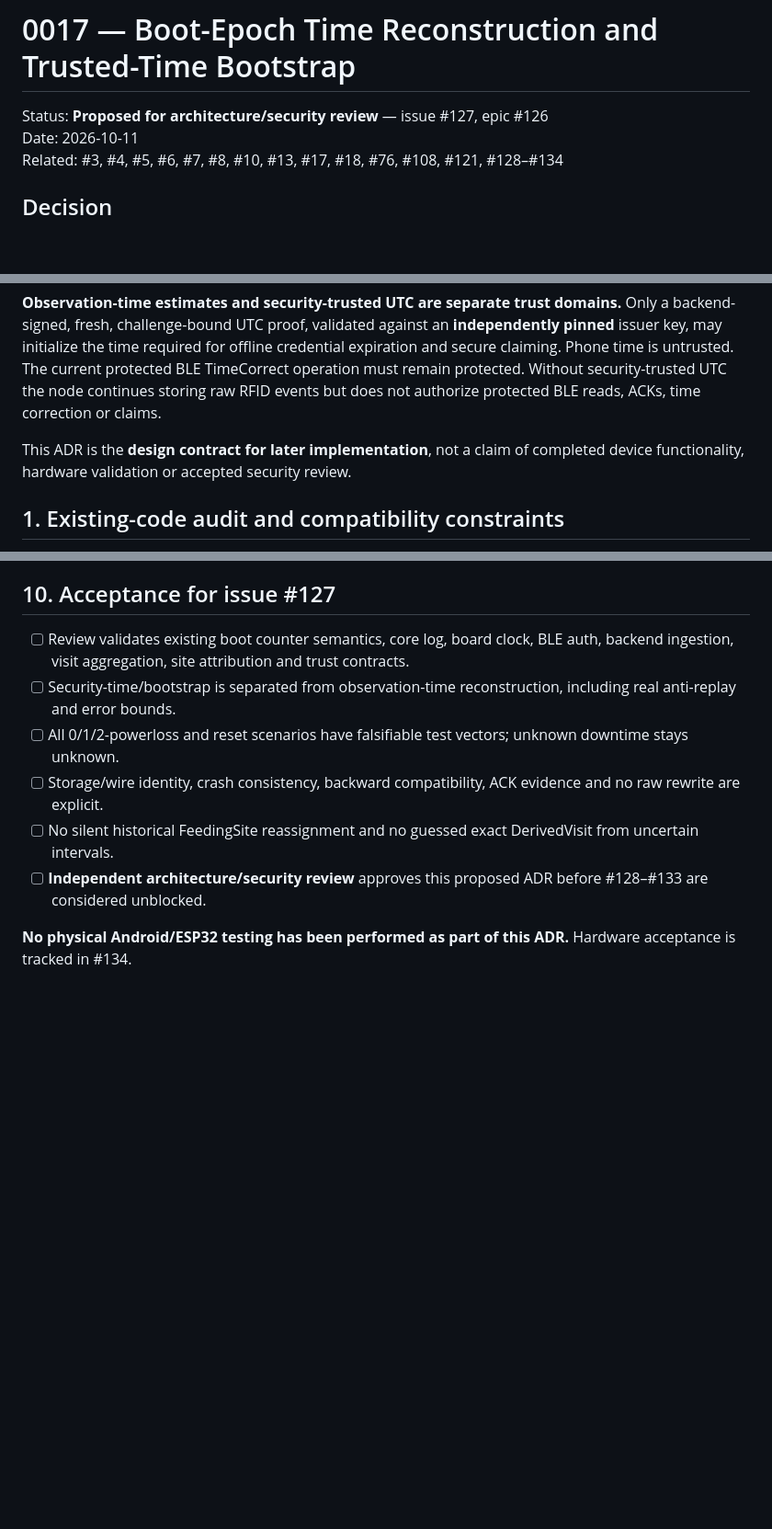
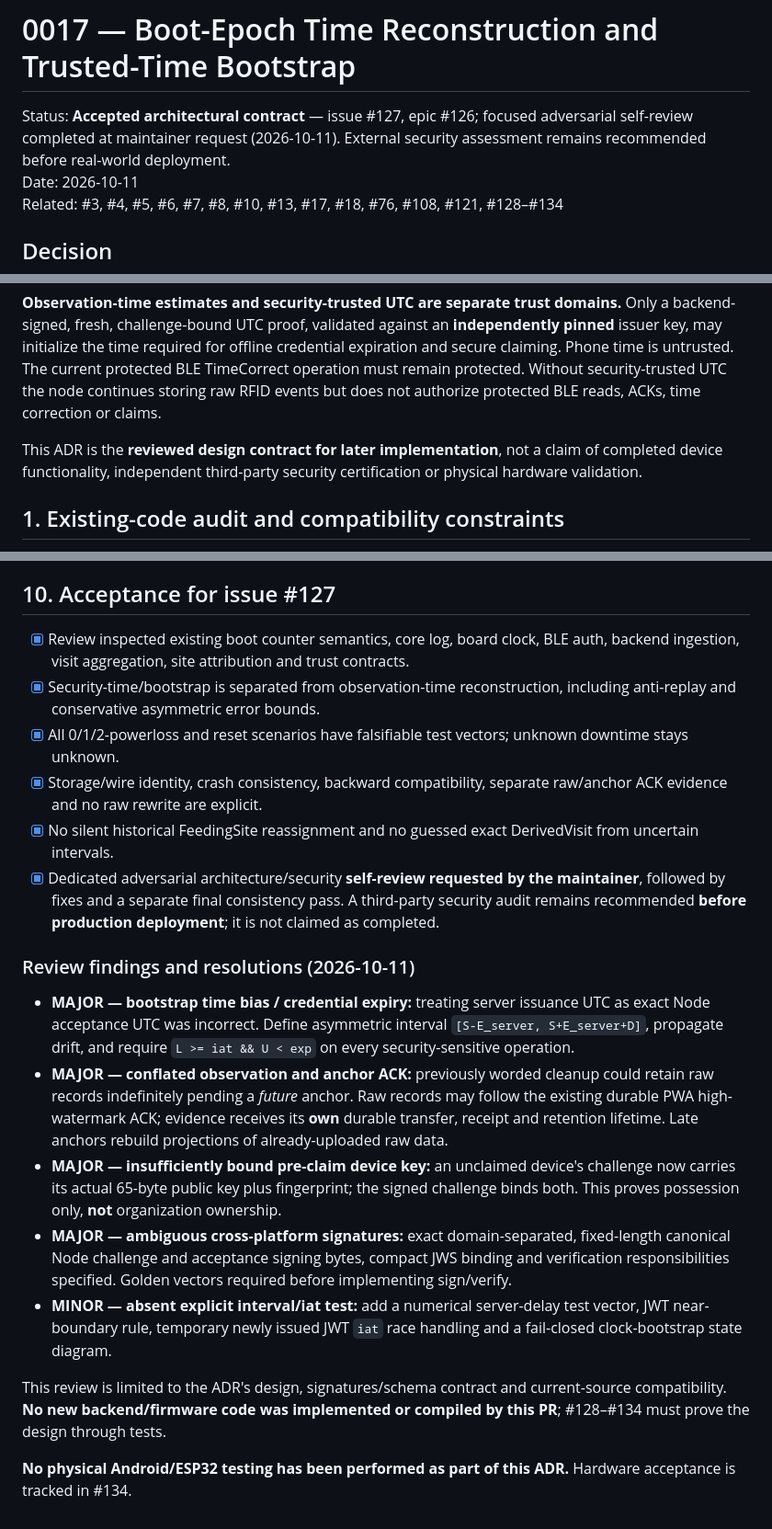
Before and after one commit to Grodahn/MiezMerker, a Markdown page: docs/adr/0017-boot-epoch-time-reconstruction.md, 3 parts joined by grey strips. Shown at 92% size. Rendered like a GitHub page; blank space fills up the shorter version.

Commit message:
docs(adr): accept reviewed time architecture and record security findings (#127)

```diff
--- a/docs/adr/0017-boot-epoch-time-reconstruction.md
+++ b/docs/adr/0017-boot-epoch-time-reconstruction.md
@@ -1,6 +1,6 @@
 # 0017 — Boot-Epoch Time Reconstruction and Trusted-Time Bootstrap
 
-Status: **Proposed for architecture/security review** — issue #127, epic #126
+Status: **Accepted architectural contract** — issue #127, epic #126; focused adversarial self-review completed at maintainer request (2026-10-11). External security assessment remains recommended before real-world deployment.
 Date: 2026-10-11
 Related: #3, #4, #5, #6, #7, #8, #10, #13, #17, #18, #76, #108, #121, #128–#134
 
@@ -10,7 +10,7 @@ An external battery-backed RTC is **optional**, not a requirement for a low-cost
 
 **Observation-time estimates and security-trusted UTC are separate trust domains.** Only a backend-signed, fresh, challenge-bound UTC proof, validated against an **independently pinned** issuer key, may initialize the time required for offline credential expiration and secure claiming. Phone time is untrusted. The current protected BLE TimeCorrect operation must remain protected. Without security-trusted UTC the node continues storing raw RFID events but does not authorize protected BLE reads, ACKs, time correction or claims.
 
-This ADR is the **design contract for later implementation**, not a claim of completed device functionality, hardware validation or accepted security review.
+This ADR is the **reviewed design contract for later implementation**, not a claim of completed device functionality, independent third-party security certification or physical hardware validation.
 
 ## 1. Existing-code audit and compatibility constraints
 
@@ -377,11 +377,21 @@ iat > clock lower bound waits/retries, never uses an iat grace window.
 
 ## 10. Acceptance for issue #127
 
-- [ ] Review validates existing boot counter semantics, core log, board clock, BLE auth, backend ingestion, visit aggregation, site attribution and trust contracts.
-- [ ] Security-time/bootstrap is separated from observation-time reconstruction, including real anti-replay and error bounds.
-- [ ] All 0/1/2-powerloss and reset scenarios have falsifiable test vectors; unknown downtime stays unknown.
-- [ ] Storage/wire identity, crash consistency, backward compatibility, ACK evidence and no raw rewrite are explicit.
-- [ ] No silent historical FeedingSite reassignment and no guessed exact DerivedVisit from uncertain intervals.
-- [ ] **Independent architecture/security review** approves this proposed ADR before #128–#133 are considered unblocked.
+- [x] Review inspected existing boot counter semantics, core log, board clock, BLE auth, backend ingestion, visit aggregation, site attribution and trust contracts.
+- [x] Security-time/bootstrap is separated from observation-time reconstruction, including anti-replay and conservative asymmetric error bounds.
+- [x] All 0/1/2-powerloss and reset scenarios have falsifiable test vectors; unknown downtime stays unknown.
+- [x] Storage/wire identity, crash consistency, backward compatibility, separate raw/anchor ACK evidence and no raw rewrite are explicit.
+- [x] No silent historical FeedingSite reassignment and no guessed exact DerivedVisit from uncertain intervals.
+- [x] Dedicated adversarial architecture/security **self-review requested by the maintainer**, followed by fixes and a separate final consistency pass. A third-party security audit remains recommended **before production deployment**; it is not claimed as completed.
+
+### Review findings and resolutions (2026-10-11)
+
+- **MAJOR — bootstrap time bias / credential expiry:** treating server issuance UTC as exact Node acceptance UTC was incorrect. Define asymmetric interval `[S-E_server, S+E_server+D]`, propagate drift, and require `L >= iat && U < exp` on every security-sensitive operation.
+- **MAJOR — conflated observation and anchor ACK:** previously worded cleanup could retain raw records indefinitely pending a *future* anchor. Raw records may follow the existing durable PWA high-watermark ACK; evidence receives its **own** durable transfer, receipt and retention lifetime. Late anchors rebuild projections of already-uploaded raw data.
+- **MAJOR — insufficiently bound pre-claim device key:** an unclaimed device's challenge now carries its actual 65-byte public key plus fingerprint; the signed challenge binds both. This proves possession only, **not** organization ownership.
+- **MAJOR — ambiguous cross-platform signatures:** exact domain-separated, fixed-length canonical Node challenge and acceptance signing bytes, compact JWS binding and verification responsibilities specified. Golden vectors required before implementing sign/verify.
+- **MINOR — absent explicit interval/iat test:** add a numerical server-delay test vector, JWT near-boundary rule, temporary newly issued JWT `iat` race handling and a fail-closed clock-bootstrap state diagram.
+
+This review is limited to the ADR's design, signatures/schema contract and current-source compatibility. **No new backend/firmware code was implemented or compiled by this PR**; #128–#134 must prove the design through tests.
 
 **No physical Android/ESP32 testing has been performed as part of this ADR.** Hardware acceptance is tracked in #134.
```
